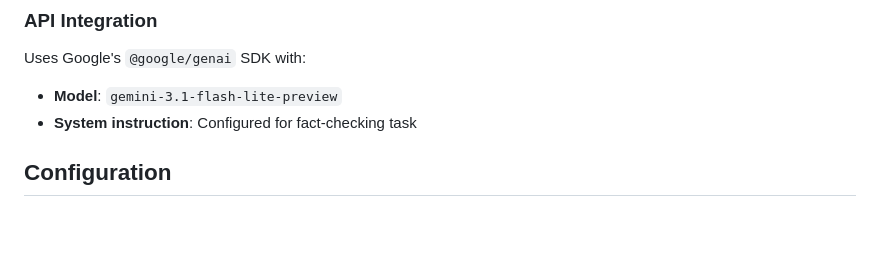
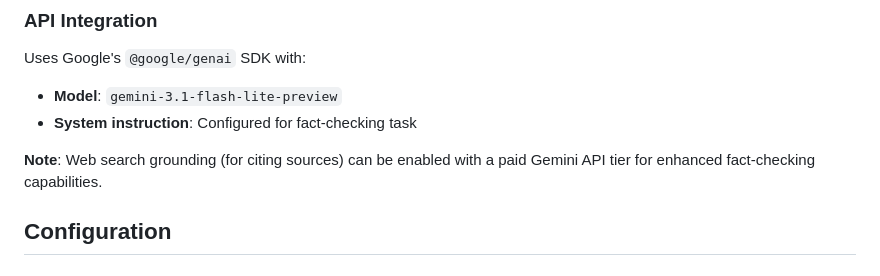
Before and after one commit to swapniel99/verify_this, a Markdown page: README.md, the part around the change. Drawn GitHub-style; blank space fills up the shorter version.

Commit message:
docs: add note regarding web search grounding requirements for Gemini API

```diff
--- a/README.md
+++ b/README.md
@@ -132,6 +132,8 @@ Uses Google's `@google/genai` SDK with:
 - **Model**: `gemini-3.1-flash-lite-preview`
 - **System instruction**: Configured for fact-checking task
 
+**Note**: Web search grounding (for citing sources) can be enabled with a paid Gemini API tier for enhanced fact-checking capabilities.
+
 ## Configuration
 
 ### Gemini API Key
```
